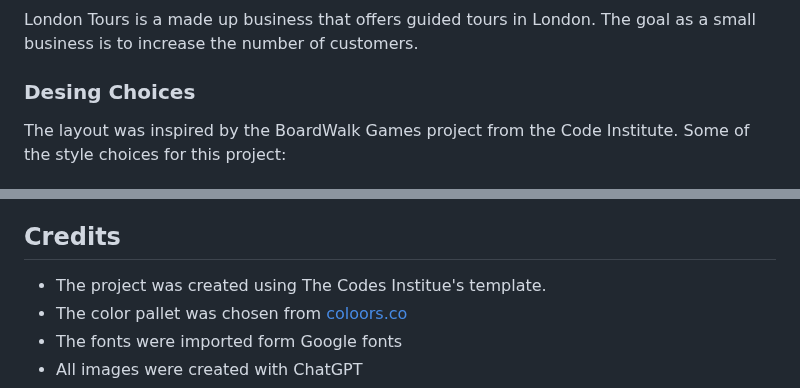
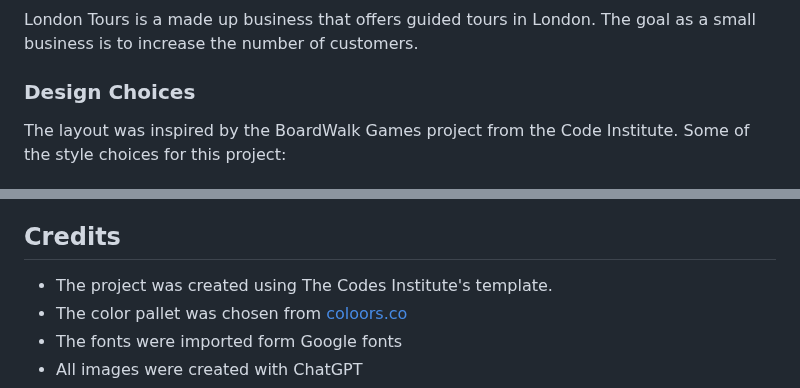
Before and after one commit to John-SSL/Milestone-Project-1, a Markdown page: README.md, 2 parts joined by grey strips. Drawn GitHub-style.

```diff
--- a/README.md
+++ b/README.md
@@ -7,7 +7,7 @@ The main project goal is to showcase my abilities to build a website that is res
 #### As a business
 London Tours is a made up business that offers guided tours in London. The goal as a small business is to increase the number of customers.
 
-### Desing Choices
+### Design Choices
 The layout was inspired by the BoardWalk Games project from the Code Institute.
 Some of the style choices for this project:
 #### Colour pallet:
@@ -99,7 +99,7 @@ To deploy the website on gitHub:
 
 Once those settings were saved the website deployed a couple of seconds after.
 ## Credits
-* The project was created using The Codes Institue's template.
+* The project was created using The Codes Institute's template.
 * The color pallet was chosen from [coloors.co](https://coolors.co/palette/2b2d42-8d99ae-edf2f4-ef233c)
 * The fonts were imported form Google fonts
 * All images were created with ChatGPT
```
